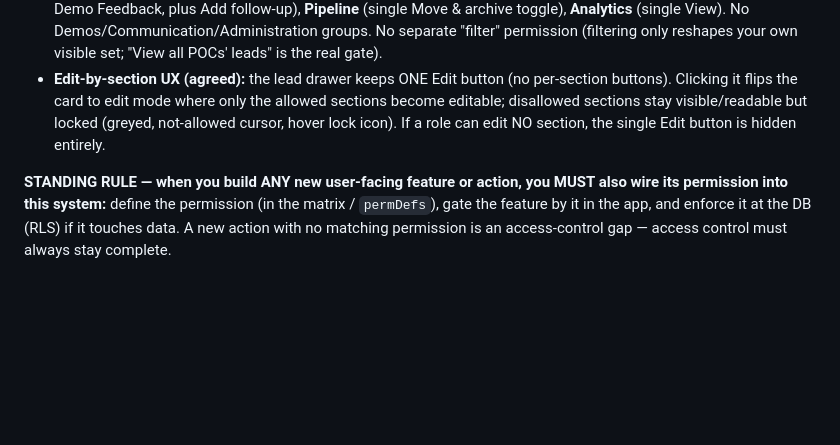
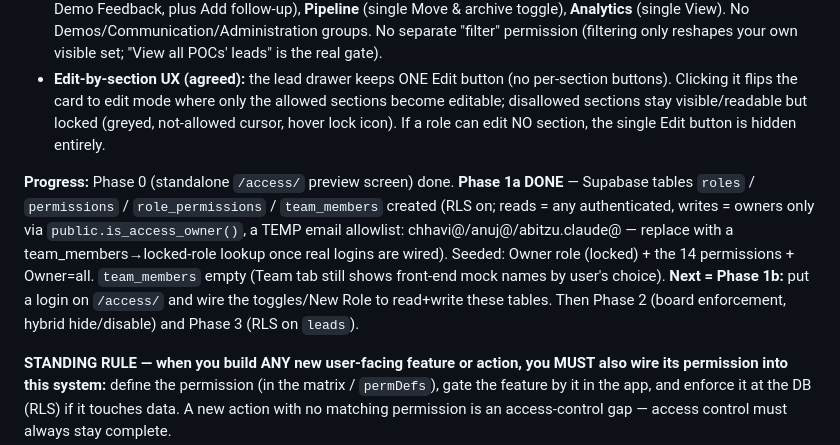
Before and after one commit to abitzuclaude-creator/abitzu-leads-kanban-board, a Markdown page: PICKUP.md, the part around the change. GitHub-like rendering; blank space fills up the shorter version.

Commit message:
Access control: mark Phase 1a (Supabase config tables) done in project notes

```diff
--- a/PICKUP.md
+++ b/PICKUP.md
@@ -131,6 +131,16 @@ An admin-only, role-based access-control system is being built from the
   locked (greyed, not-allowed cursor, hover lock icon). If a role can edit NO
   section, the single Edit button is hidden entirely.
 
+**Progress:** Phase 0 (standalone `/access/` preview screen) done. **Phase 1a DONE**
+— Supabase tables `roles` / `permissions` / `role_permissions` / `team_members`
+created (RLS on; reads = any authenticated, writes = owners only via
+`public.is_access_owner()`, a TEMP email allowlist: chhavi@/anuj@/abitzu.claude@
+— replace with a team_members→locked-role lookup once real logins are wired).
+Seeded: Owner role (locked) + the 14 permissions + Owner=all. `team_members` empty
+(Team tab still shows front-end mock names by user's choice). **Next = Phase 1b:**
+put a login on `/access/` and wire the toggles/New Role to read+write these tables.
+Then Phase 2 (board enforcement, hybrid hide/disable) and Phase 3 (RLS on `leads`).
+
 **STANDING RULE — when you build ANY new user-facing feature or action, you MUST
 also wire its permission into this system:** define the permission (in the matrix /
 `permDefs`), gate the feature by it in the app, and enforce it at the DB (RLS) if it
```
